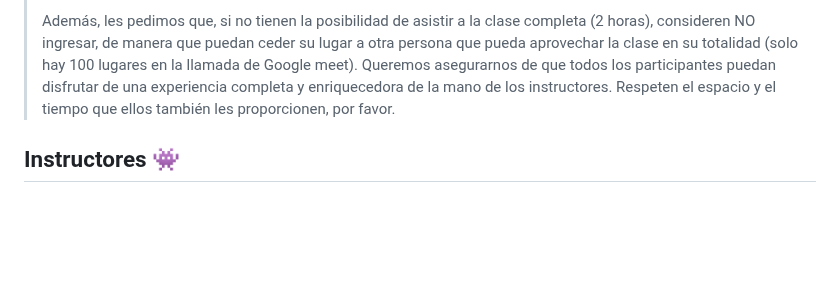
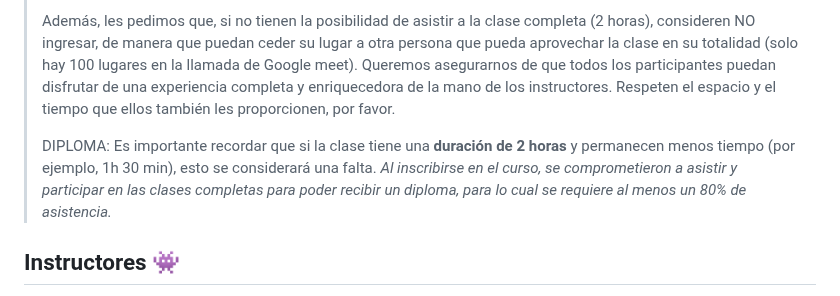
Before and after one commit to EveliaCoss/ViernesBioinfo2024_parte2, a Markdown page: README.md, the part around the change. GitHub-like rendering; blank space fills up the shorter version.

```diff
--- a/README.md
+++ b/README.md
@@ -43,6 +43,8 @@ Se otorgará un diploma a los participantes que cuenten con el **80 % de las asi
 > ASISTENCIAS: Utilizaremos una extensión de Google Meet para registrar la asistencia. Esta herramienta registrará automáticamente el nombre de usuario de Gmail, la hora de entrada y el tiempo que permanezcan en la llamada. Les pedimos que, antes de la clase, se aseguren de que su nombre de usuario esté actualizado.
 >
 > Además, les pedimos que, si no tienen la posibilidad de asistir a la clase completa (2 horas), consideren NO ingresar, de manera que puedan ceder su lugar a otra persona que pueda aprovechar la clase en su totalidad (solo hay 100 lugares en la llamada de Google meet). Queremos asegurarnos de que todos los participantes puedan disfrutar de una experiencia completa y enriquecedora de la mano de los instructores. Respeten el espacio y el tiempo que ellos también les proporcionen, por favor.
+>
+> DIPLOMA: Es importante recordar que si la clase tiene una **duración de 2 horas** y permanecen menos tiempo (por ejemplo, 1h 30 min), esto se considerará una falta. *Al inscribirse en el curso, se comprometieron a asistir y participar en las clases completas para poder recibir un diploma, para lo cual se requiere al menos un 80% de asistencia.*
 
 ## Instructores 👾
 
```
